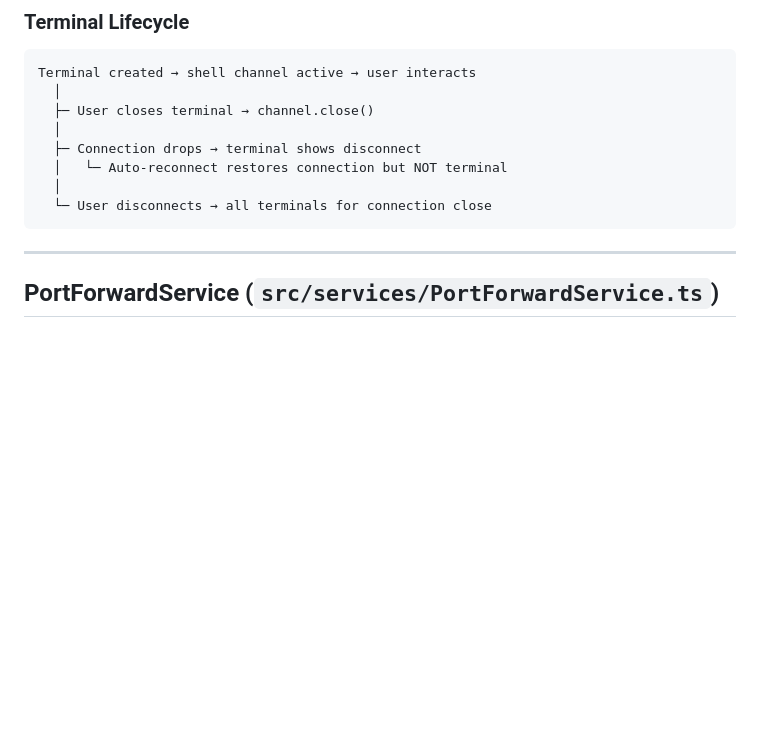
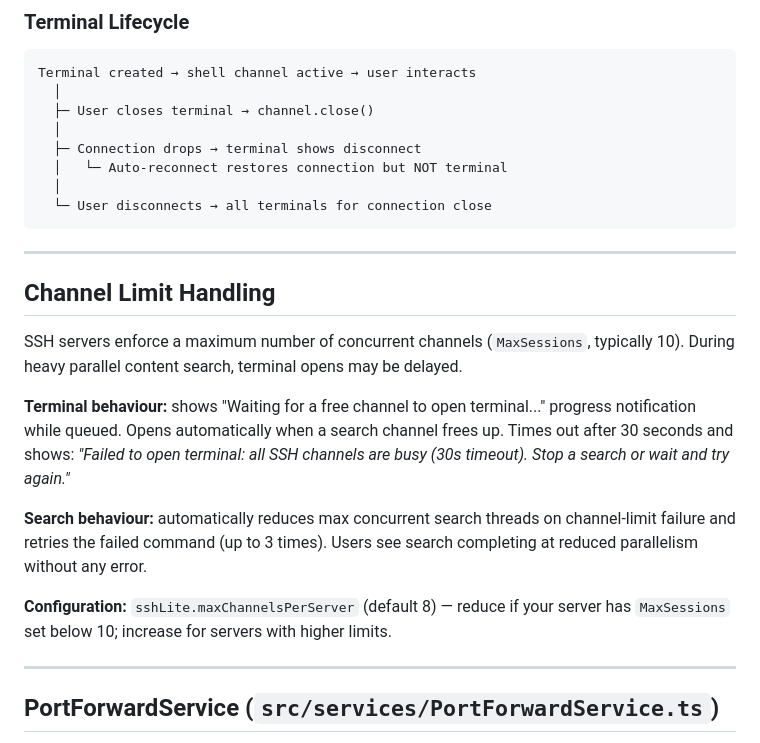
Before and after one commit to trantung95/SSHLite, a Markdown page: .adn/features/terminal-port-forwarding.md, the part around the change. GitHub-like rendering; blank space fills up the shorter version.

Commit message:
docs: update .adn settings and terminal docs for channel semaphore feature
Co-Authored-By: Claude Sonnet 4.6 <noreply@anthropic.com>

````diff
--- a/.adn/features/terminal-port-forwarding.md
+++ b/.adn/features/terminal-port-forwarding.md
@@ -40,6 +40,18 @@ Terminal created → shell channel active → user interacts
   │
   └─ User disconnects → all terminals for connection close
 ```
+
+---
+
+## Channel Limit Handling
+
+SSH servers enforce a maximum number of concurrent channels (`MaxSessions`, typically 10). During heavy parallel content search, terminal opens may be delayed.
+
+**Terminal behaviour:** shows "Waiting for a free channel to open terminal..." progress notification while queued. Opens automatically when a search channel frees up. Times out after 30 seconds and shows: *"Failed to open terminal: all SSH channels are busy (30s timeout). Stop a search or wait and try again."*
+
+**Search behaviour:** automatically reduces max concurrent search threads on channel-limit failure and retries the failed command (up to 3 times). Users see search completing at reduced parallelism without any error.
+
+**Configuration:** `sshLite.maxChannelsPerServer` (default 8) — reduce if your server has `MaxSessions` set below 10; increase for servers with higher limits.
 
 ---
 
````
Also changed, not shown: .adn/configuration/settings-reference.md (+1 -0 lines).
